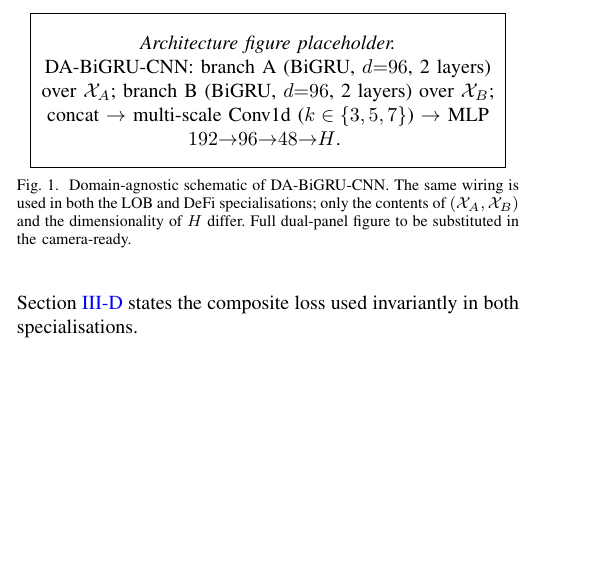
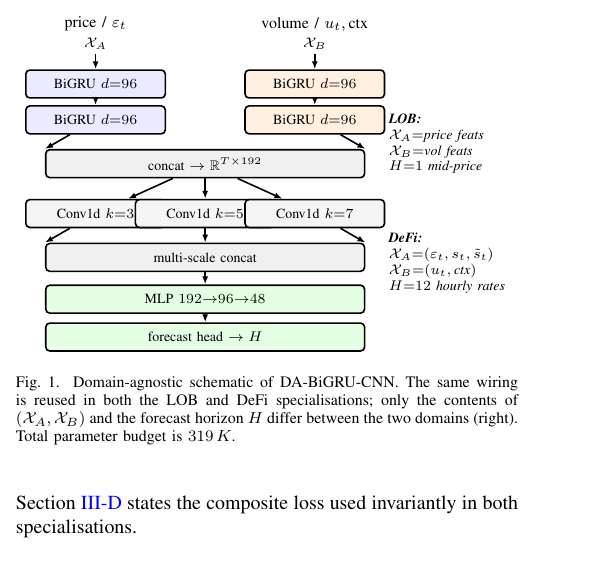
Before and after one commit to SergeySolovyev/icicpe-2026-event-time-mcdm-defi, a LaTeX paper (papers/icicpe-2026/main.tex, which reads papers/icicpe-2026/sections/03_methodology.tex): part of one column of page 3 of 8, cut at the place of the change, the shorter picture padded with empty space. Compiled offline with pdfLaTeX.

Commit message:
Architecture figure: replace placeholder with TikZ schematic (Task 22)
Fig.~1 in S3 was an \fbox{} placeholder; this commit substitutes a real
TikZ schematic showing the DA-BiGRU-CNN dual-branch architecture with
domain-spec annotations on the right (LOB / DeFi).

Visual elements:
* Two color-coded branches (blue = X_A, orange = X_B) each with two
  stacked BiGRU d=96 cells
* Concat block joining to a 3-way multi-scale Conv1d (k in {3,5,7})
* Multi-scale concat + MLP head + forecast head -> H
* Right-side annotation block explicitly states what (X_A, X_B, H)
  are in each domain:
    LOB:  price feats / vol feats / H=1 mid-price
    DeFi: (epsilon_t, s_t, ~s_t) / (u_t, ctx) / H=12 hourly rates
* "Total parameter budget is 319K" embedded in caption

Mechanics:
* main.tex: added tikz package + positioning,arrows.meta,calc,fit,
  backgrounds libraries
* sections/03_methodology.tex: replaced the 18-line \fbox placeholder
  with a 58-line tikzpicture
* main.pdf rebuilt: 8 pages, 385K (was 344K), zero LaTeX errors

```diff
--- a/papers/icicpe-2026/main.tex
+++ b/papers/icicpe-2026/main.tex
@@ -12,6 +12,8 @@
 \usepackage{url}
 \usepackage[colorlinks=true,allcolors=blue]{hyperref}
 \usepackage[capitalize,noabbrev]{cleveref}
+\usepackage{tikz}
+\usetikzlibrary{positioning,arrows.meta,calc,fit,backgrounds}
 
 % Numerical macros (placeholders before retrain; substituted by
 % scripts/fill_whitepaper_results.py after the Colab retrain locks
--- a/papers/icicpe-2026/sections/03_methodology.tex
+++ b/papers/icicpe-2026/sections/03_methodology.tex
@@ -32,20 +32,72 @@ late stage, not concatenated at the input.
 
 \begin{figure}[t]
   \centering
-  % Placeholder; the dual-panel architecture figure is staged in Task 22.
-  \fbox{\parbox{0.92\linewidth}{\centering
-    \vspace{8pt}
-    \textit{Architecture figure placeholder.}\\
-    DA-BiGRU-CNN: branch~A (BiGRU, $d{=}96$, 2 layers) over
-    $\mathcal{X}_A$; branch~B (BiGRU, $d{=}96$, 2 layers) over
-    $\mathcal{X}_B$; concat $\to$ multi-scale Conv1d ($k\in\{3,5,7\}$)
-    $\to$ MLP $192{\to}96{\to}48{\to}H$.
-    \vspace{8pt}}}
+  \begin{tikzpicture}[
+      x=1pt, y=1pt,
+      every node/.style={font=\scriptsize, inner sep=2pt},
+      box/.style={draw, rounded corners=2pt, minimum width=70pt,
+                  minimum height=14pt, align=center, thick},
+      branchA/.style={box, fill=blue!8},
+      branchB/.style={box, fill=orange!12},
+      fuse/.style={box, fill=gray!12, minimum width=160pt},
+      mlp/.style={box, fill=green!10, minimum width=160pt},
+      io/.style={font=\scriptsize\itshape},
+      arr/.style={-{Latex[length=4pt,width=3pt]}, thick},
+    ]
+    % --- Inputs (top) ---
+    \node[io] (xa) at (-55,140) {$\mathcal{X}_A$};
+    \node[io] (xb) at ( 55,140) {$\mathcal{X}_B$};
+    \node[io, font=\scriptsize] at (-55,150)
+       {\footnotesize price / $\varepsilon_t$};
+    \node[io, font=\scriptsize] at ( 55,150)
+       {\footnotesize volume / $u_t,\text{ctx}$};
+    % --- BiGRU branches ---
+    \node[branchA] (gruA1) at (-55,120) {BiGRU $d{=}96$};
+    \node[branchA] (gruA2) at (-55,102) {BiGRU $d{=}96$};
+    \node[branchB] (gruB1) at ( 55,120) {BiGRU $d{=}96$};
+    \node[branchB] (gruB2) at ( 55,102) {BiGRU $d{=}96$};
+    % --- Concat ---
+    \node[fuse] (cat) at (0,80) {concat $\to \mathbb{R}^{T\times 192}$};
+    % --- Multi-scale Conv1d (parallel kernels) ---
+    \node[box, fill=gray!8] (c3) at (-55,55) {Conv1d $k{=}3$};
+    \node[box, fill=gray!8] (c5) at (  0,55) {Conv1d $k{=}5$};
+    \node[box, fill=gray!8] (c7) at ( 55,55) {Conv1d $k{=}7$};
+    \node[fuse] (fuse2) at (0,33) {multi-scale concat};
+    % --- MLP head ---
+    \node[mlp] (mlp1) at (0,12) {MLP $192{\to}96{\to}48$};
+    \node[mlp] (out) at (0,-7) {forecast head $\to H$};
+    % --- Arrows ---
+    \draw[arr] (xa)    -- (gruA1);
+    \draw[arr] (gruA1) -- (gruA2);
+    \draw[arr] (xb)    -- (gruB1);
+    \draw[arr] (gruB1) -- (gruB2);
+    \draw[arr] (gruA2) -- (cat.north west);
+    \draw[arr] (gruB2) -- (cat.north east);
+    \draw[arr] (cat) -- (c3);
+    \draw[arr] (cat) -- (c5);
+    \draw[arr] (cat) -- (c7);
+    \draw[arr] (c3) -- (fuse2.north west);
+    \draw[arr] (c5) -- (fuse2);
+    \draw[arr] (c7) -- (fuse2.north east);
+    \draw[arr] (fuse2) -- (mlp1);
+    \draw[arr] (mlp1) -- (out);
+    % --- Per-domain caption strip (right side) ---
+    \node[anchor=west, font=\scriptsize\itshape, align=left]
+       at (90,90)
+       {\textbf{LOB:} \\ $\mathcal{X}_A{=}$price feats \\
+                       $\mathcal{X}_B{=}$vol feats \\
+                       $H{=}1$ mid-price};
+    \node[anchor=west, font=\scriptsize\itshape, align=left]
+       at (90,30)
+       {\textbf{DeFi:} \\ $\mathcal{X}_A{=}(\varepsilon_t,s_t,\tilde s_t)$\\
+                         $\mathcal{X}_B{=}(u_t,\text{ctx})$ \\
+                         $H{=}12$ hourly rates};
+  \end{tikzpicture}
   \caption{Domain-agnostic schematic of DA-BiGRU-CNN. The same wiring
-    is used in both the LOB and DeFi specialisations; only the contents
-    of $(\mathcal{X}_A, \mathcal{X}_B)$ and the dimensionality of $H$
-    differ. Full dual-panel figure to be substituted in the
-    camera-ready.}
+    is reused in both the LOB and DeFi specialisations; only the
+    contents of $(\mathcal{X}_A, \mathcal{X}_B)$ and the forecast
+    horizon $H$ differ between the two domains (right). Total
+    parameter budget is $319\,K$.}
   \label{fig:architecture-dual}
 \end{figure}
 
```
Also changed, not shown: papers/icicpe-2026/main.pdf.
